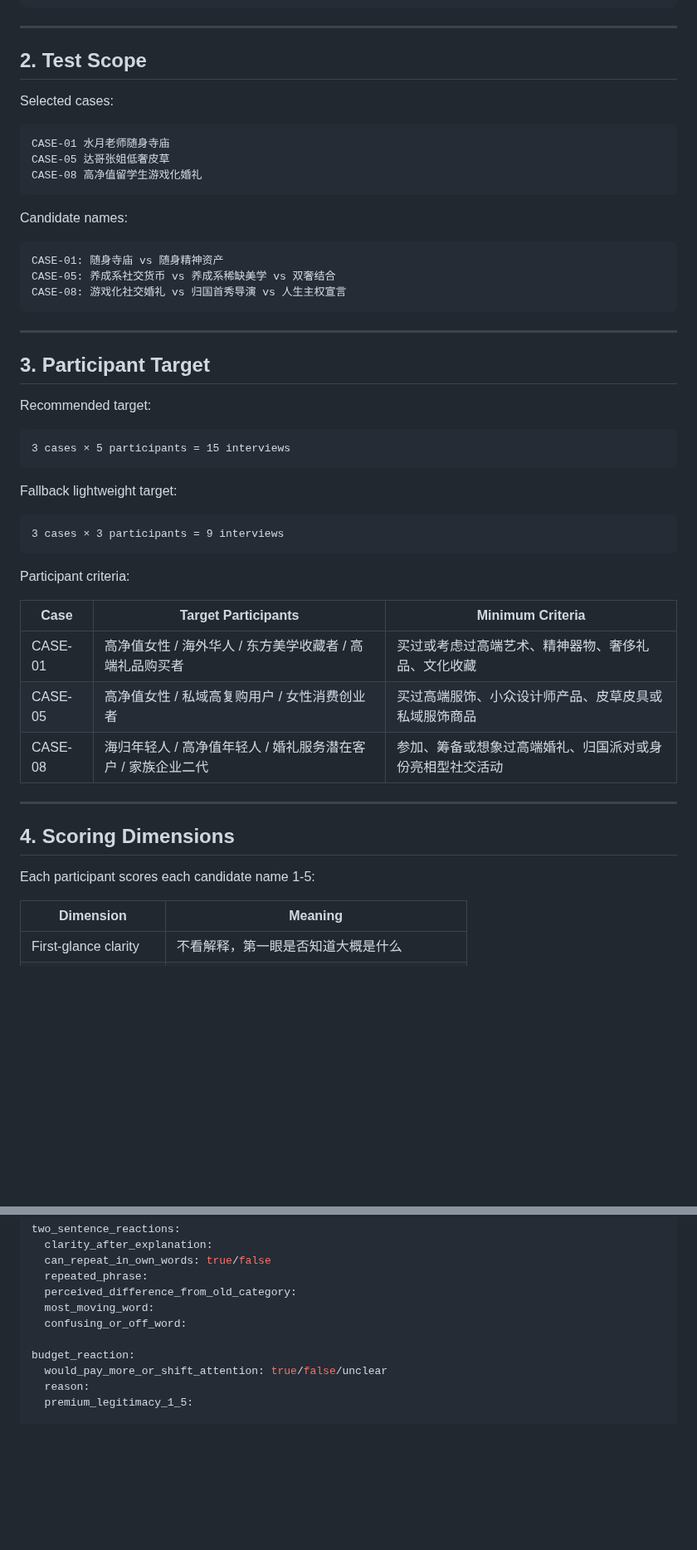
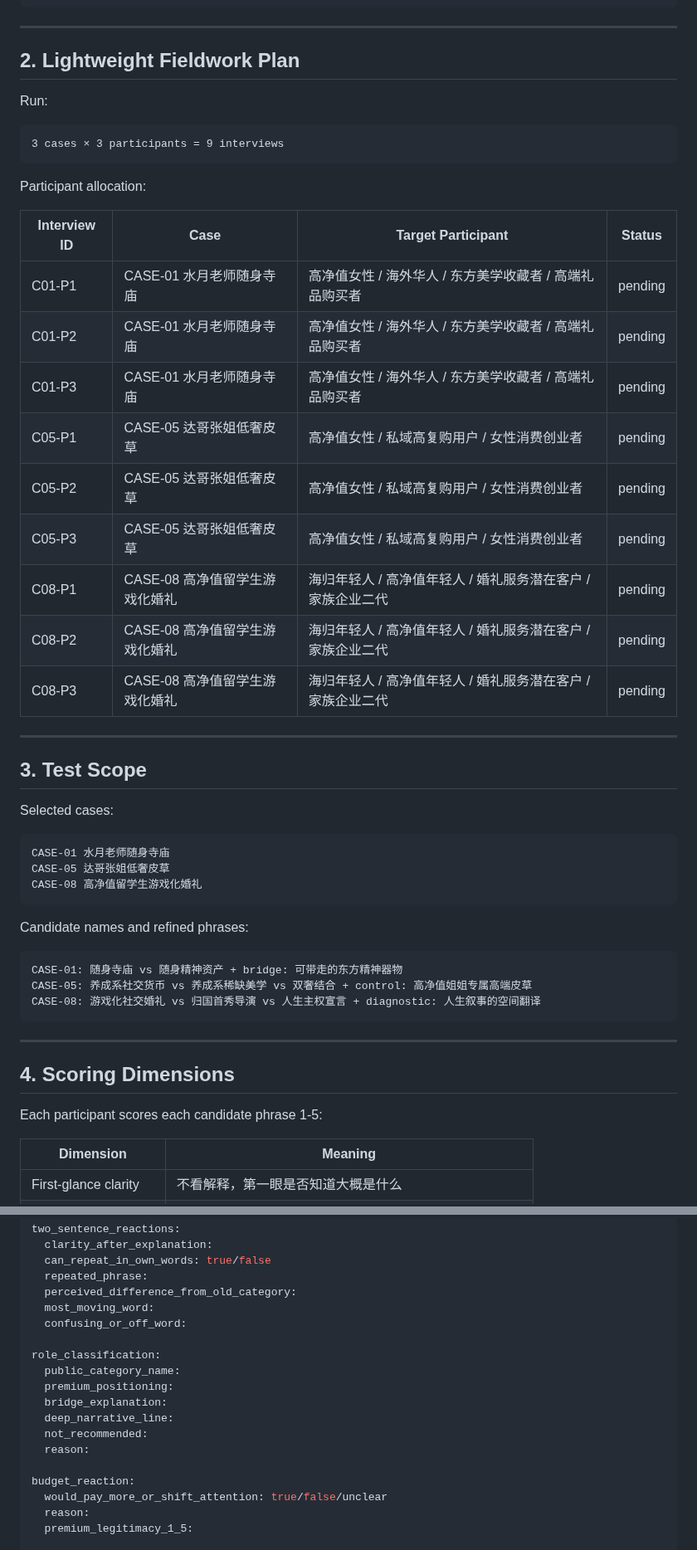
Before and after one commit to moonstachain/yuanli-strategy-soul, a Markdown page: skills/yuanli-category-two-sentence/USER-LANGUAGE-TEST-RESULTS-v1.md, 2 parts joined by grey strips. Shown at 83% size. GitHub-like rendering; blank space fills up the shorter version.

````diff
--- a/skills/yuanli-category-two-sentence/USER-LANGUAGE-TEST-RESULTS-v1.md
+++ b/skills/yuanli-category-two-sentence/USER-LANGUAGE-TEST-RESULTS-v1.md
@@ -58,7 +59,31 @@ Allowed before interviews:
 
 ---
 
-## 2. Test Scope
+## 2. Lightweight Fieldwork Plan
+
+Run:
+
+```text
+3 cases × 3 participants = 9 interviews
+```
+
+Participant allocation:
+
+| Interview ID | Case | Target Participant | Status |
+|---|---|---|---|
+| C01-P1 | CASE-01 水月老师随身寺庙 | 高净值女性 / 海外华人 / 东方美学收藏者 / 高端礼品购买者 | pending |
+| C01-P2 | CASE-01 水月老师随身寺庙 | 高净值女性 / 海外华人 / 东方美学收藏者 / 高端礼品购买者 | pending |
+| C01-P3 | CASE-01 水月老师随身寺庙 | 高净值女性 / 海外华人 / 东方美学收藏者 / 高端礼品购买者 | pending |
+| C05-P1 | CASE-05 达哥张姐低奢皮草 | 高净值女性 / 私域高复购用户 / 女性消费创业者 | pending |
+| C05-P2 | CASE-05 达哥张姐低奢皮草 | 高净值女性 / 私域高复购用户 / 女性消费创业者 | pending |
+| C05-P3 | CASE-05 达哥张姐低奢皮草 | 高净值女性 / 私域高复购用户 / 女性消费创业者 | pending |
+| C08-P1 | CASE-08 高净值留学生游戏化婚礼 | 海归年轻人 / 高净值年轻人 / 婚礼服务潜在客户 / 家族企业二代 | pending |
+| C08-P2 | CASE-08 高净值留学生游戏化婚礼 | 海归年轻人 / 高净值年轻人 / 婚礼服务潜在客户 / 家族企业二代 | pending |
+| C08-P3 | CASE-08 高净值留学生游戏化婚礼 | 海归年轻人 / 高净值年轻人 / 婚礼服务潜在客户 / 家族企业二代 | pending |
+
+---
+
+## 3. Test Scope
 
 Selected cases:
 
@@ -68,43 +93,19 @@ CASE-05 达哥张姐低奢皮草
 CASE-08 高净值留学生游戏化婚礼
 ```
 
-Candidate names:
+Candidate names and refined phrases:
 
 ```text
-CASE-01: 随身寺庙 vs 随身精神资产
-CASE-05: 养成系社交货币 vs 养成系稀缺美学 vs 双奢结合
-CASE-08: 游戏化社交婚礼 vs 归国首秀导演 vs 人生主权宣言
+CASE-01: 随身寺庙 vs 随身精神资产 + bridge: 可带走的东方精神器物
+CASE-05: 养成系社交货币 vs 养成系稀缺美学 vs 双奢结合 + control: 高净值姐姐专属高端皮草
+CASE-08: 游戏化社交婚礼 vs 归国首秀导演 vs 人生主权宣言 + diagnostic: 人生叙事的空间翻译
 ```
-
----
-
-## 3. Participant Target
-
-Recommended target:
-
-```text
-3 cases × 5 participants = 15 interviews
-```
-
-Fallback lightweight target:
-
-```text
-3 cases × 3 participants = 9 interviews
-```
-
-Participant criteria:
-
-| Case | Target Participants | Minimum Criteria |
-|---|---|---|
-| CASE-01 | 高净值女性 / 海外华人 / 东方美学收藏者 / 高端礼品购买者 | 买过或考虑过高端艺术、精神器物、奢侈礼品、文化收藏 |
-| CASE-05 | 高净值女性 / 私域高复购用户 / 女性消费创业者 | 买过高端服饰、小众设计师产品、皮草皮具或私域服饰商品 |
-| CASE-08 | 海归年轻人 / 高净值年轻人 / 婚礼服务潜在客户 / 家族企业二代 | 参加、筹备或想象过高端婚礼、归国派对或身份亮相型社交活动 |
 
 ---
 
 ## 4. Scoring Dimensions
 
-Each participant scores each candidate name 1-5:
+Each participant scores each candidate phrase 1-5:
 
 | Dimension | Meaning |
 |---|---|
@@ -170,6 +172,14 @@ two_sentence_reactions:
   most_moving_word:
   confusing_or_off_word:
 
+role_classification:
+  public_category_name:
+  premium_positioning:
+  bridge_explanation:
+  deep_narrative_line:
+  not_recommended:
+  reason:
+
 budget_reaction:
   would_pay_more_or_shift_attention: true/false/unclear
   reason:
````
Also changed, not shown: other parts of skills/yuanli-category-two-sentence/USER-LANGUAGE-TEST-RESULTS-v1.md (+238 -67 lines).
